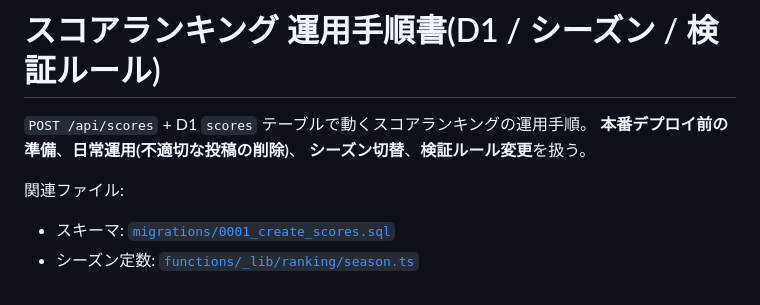
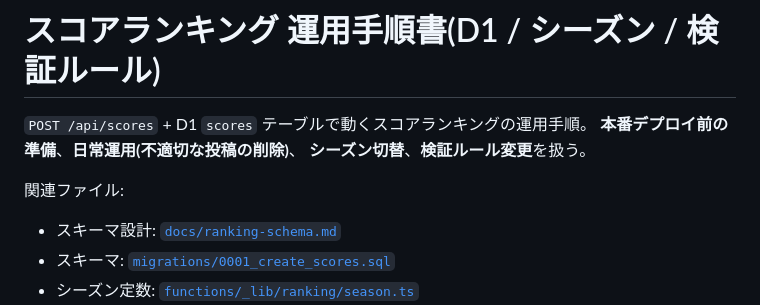
Before and after one commit to shimabox/qixxx, a Markdown page: docs/ranking-runbook.md, the part around the change. GitHub-like rendering.

```diff
--- a/docs/ranking-runbook.md
+++ b/docs/ranking-runbook.md
@@ -6,6 +6,7 @@
 
 関連ファイル:
 
+- スキーマ設計: [`docs/ranking-schema.md`](./ranking-schema.md)
 - スキーマ: [`migrations/0001_create_scores.sql`](../migrations/0001_create_scores.sql)
 - シーズン定数: [`functions/_lib/ranking/season.ts`](../functions/_lib/ranking/season.ts)
 - ルール定数: [`src/config.ts`](../src/config.ts)(`RULESET_VERSION` / `REPLAY_FORMAT_VERSION` / `MAX_VERIFIED_CLAIMS`)
```
Also changed, not shown: docs/ranking-audit-runbook.md (+2 -0 lines), docs/ranking-schema.md (added, +250 -0 lines).
